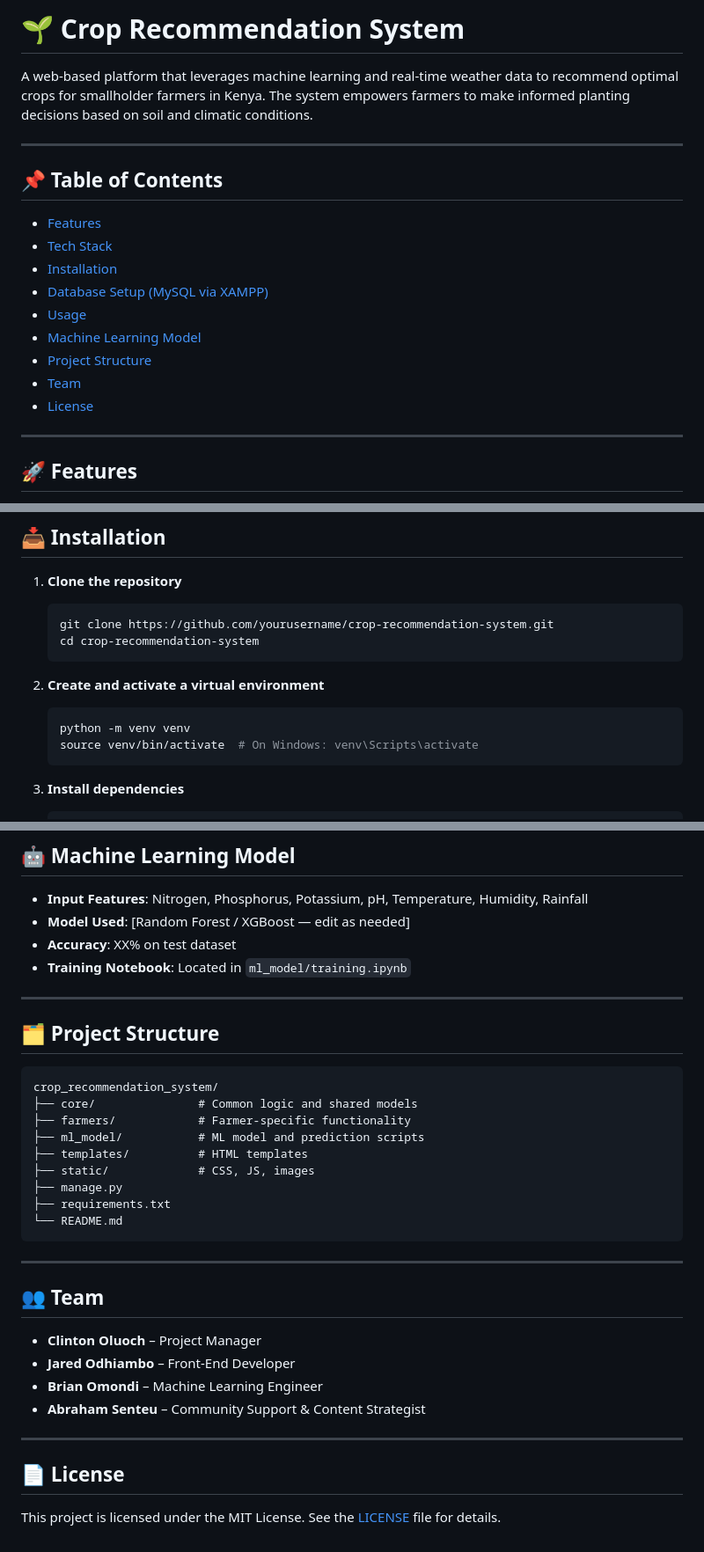
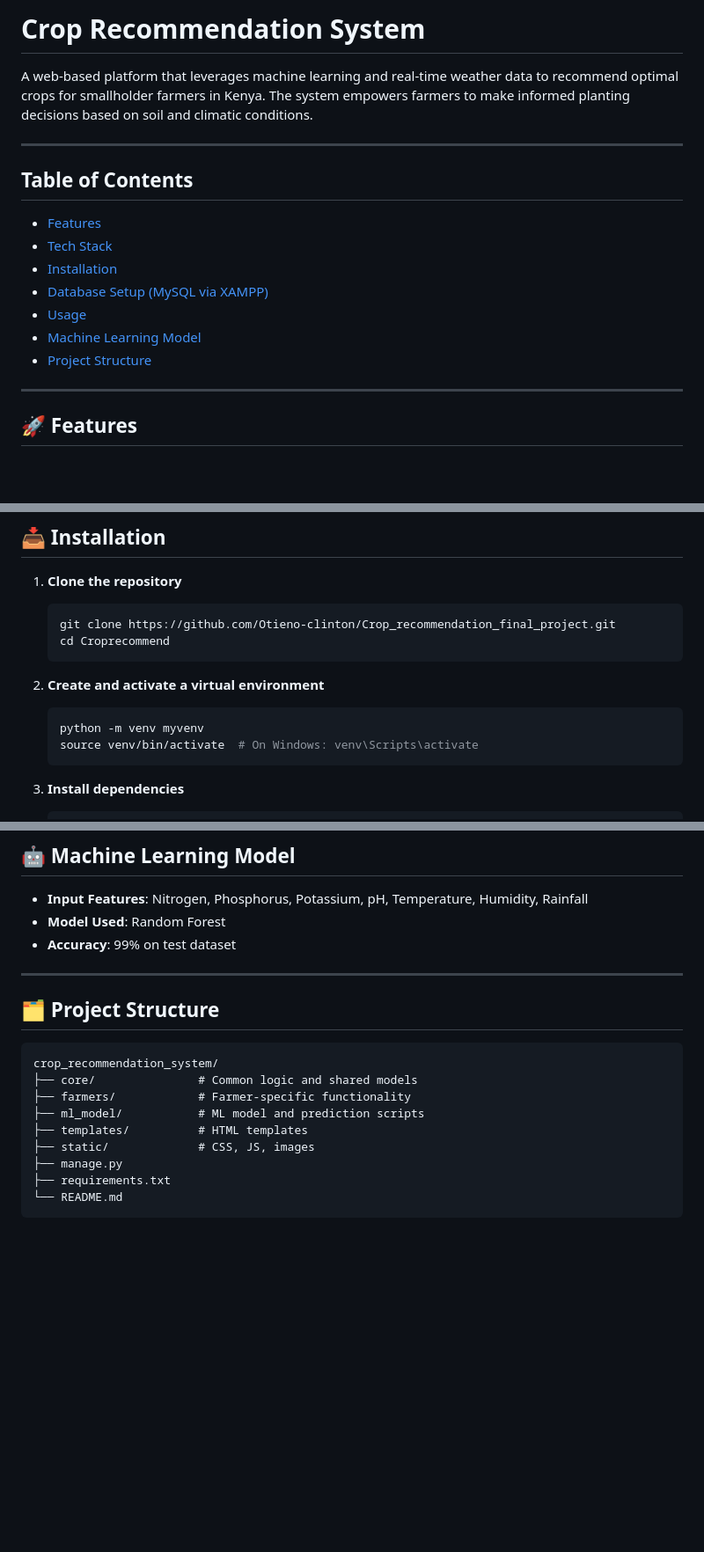
Before and after one commit to Otieno-clinton/Crop_recommendation_final_project, a Markdown page: README.md, 3 parts joined by grey strips. Shown at 88% size. Drawn GitHub-style; blank space fills up the shorter version.

````diff
--- a/README.md
+++ b/README.md
@@ -1,11 +1,11 @@
 
-# 🌱 Crop Recommendation System
+#  Crop Recommendation System
 
 A web-based platform that leverages machine learning and real-time weather data to recommend optimal crops for smallholder farmers in Kenya. The system empowers farmers to make informed planting decisions based on soil and climatic conditions.
 
 ---
 
-## 📌 Table of Contents
+##  Table of Contents
 
 - [Features](#-features)
 - [Tech Stack](#-tech-stack)
@@ -14,8 +14,8 @@ A web-based platform that leverages machine learning and real-time weather data
 - [Usage](#-usage)
 - [Machine Learning Model](#-machine-learning-model)
 - [Project Structure](#️-project-structure)
-- [Team](#-team)
-- [License](#-license)
+
+
 
 ---
 
@@ -51,13 +51,13 @@ A web-based platform that leverages machine learning and real-time weather data
 
 1. **Clone the repository**
    ```bash
-   git clone https://github.com/yourusername/crop-recommendation-system.git
-   cd crop-recommendation-system
+   git clone https://github.com/Otieno-clinton/Crop_recommendation_final_project.git
+   cd Croprecommend
    ```
 
 2. **Create and activate a virtual environment**
    ```bash
-   python -m venv venv
+   python -m venv myvenv
    source venv/bin/activate  # On Windows: venv\Scripts\activate
    ```
 
@@ -139,9 +139,9 @@ A web-based platform that leverages machine learning and real-time weather data
 ## 🤖 Machine Learning Model
 
 - **Input Features**: Nitrogen, Phosphorus, Potassium, pH, Temperature, Humidity, Rainfall
-- **Model Used**: [Random Forest / XGBoost — edit as needed]
-- **Accuracy**: XX% on test dataset
-- **Training Notebook**: Located in `ml_model/training.ipynb`
+- **Model Used**: Random Forest
+- **Accuracy**: 99% on test dataset
+
 
 ---
 
@@ -158,18 +158,3 @@ crop_recommendation_system/
 ├── requirements.txt
 └── README.md
 ```
-
----
-
-## 👥 Team
-
-- **Clinton Oluoch** – Project Manager
-- **Jared Odhiambo** – Front-End Developer
-- **Brian Omondi** – Machine Learning Engineer
-- **Abraham Senteu** – Community Support & Content Strategist
-
----
-
-## 📄 License
-
-This project is licensed under the MIT License. See the [LICENSE](LICENSE) file for details.
````
